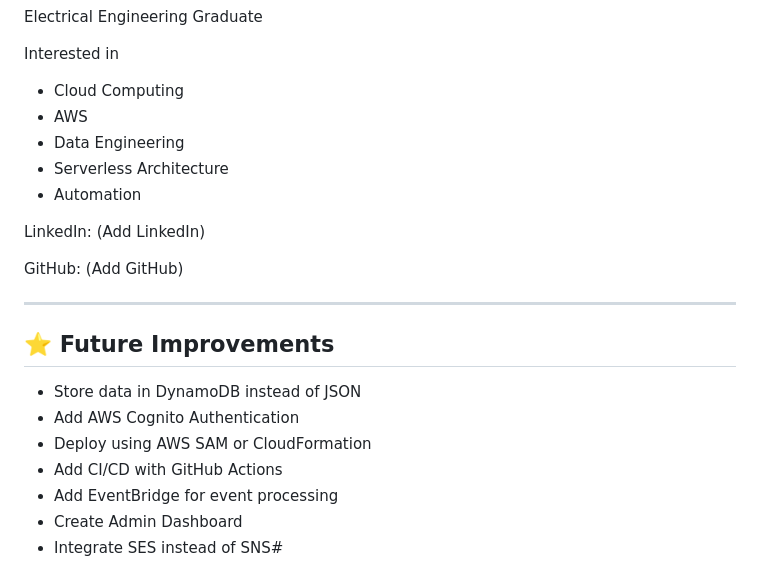
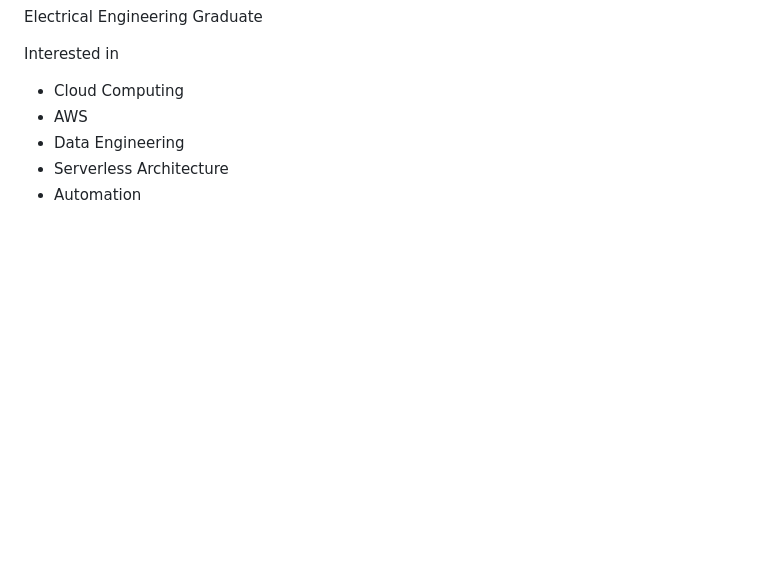
Before and after one commit to ozandx/Serverless-Event-Management-Platform-on-AWS, a Markdown page: README.md, the part around the change. Drawn GitHub-style; blank space fills up the shorter version.

```diff
--- a/README.md
+++ b/README.md
@@ -331,21 +331,3 @@ Interested in
 - Data Engineering
 - Serverless Architecture
 - Automation
-
-LinkedIn:
-(Add LinkedIn)
-
-GitHub:
-(Add GitHub)
-
----
-
-## ⭐ Future Improvements
-
-- Store data in DynamoDB instead of JSON
-- Add AWS Cognito Authentication
-- Deploy using AWS SAM or CloudFormation
-- Add CI/CD with GitHub Actions
-- Add EventBridge for event processing
-- Create Admin Dashboard
-- Integrate SES instead of SNS#
```
